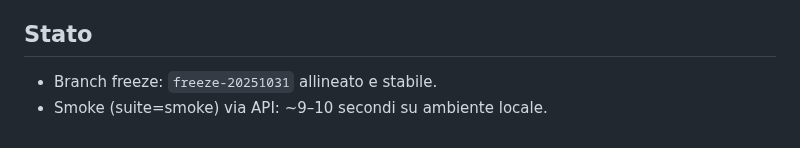
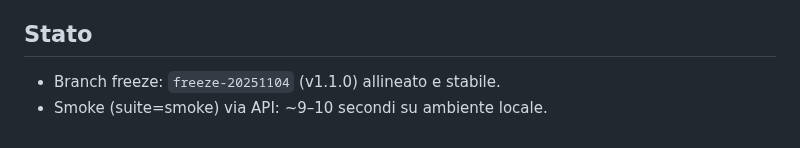
Before and after one commit to Aqualung61/MissioneOdessa, a Markdown page: README.md, the part around the change. Drawn GitHub-style.

Commit message:
docs(README): aggiorna Stato con freeze-20251104 (v1.1.0)

```diff
--- a/README.md
+++ b/README.md
@@ -74,5 +74,5 @@ Applicazione adventure testuale con backend Node.js/Express, frontend statico e
 
 ## Stato
 
-- Branch freeze: `freeze-20251031` allineato e stabile.
+- Branch freeze: `freeze-20251104` (v1.1.0) allineato e stabile.
 - Smoke (suite=smoke) via API: ~9–10 secondi su ambiente locale.
```
